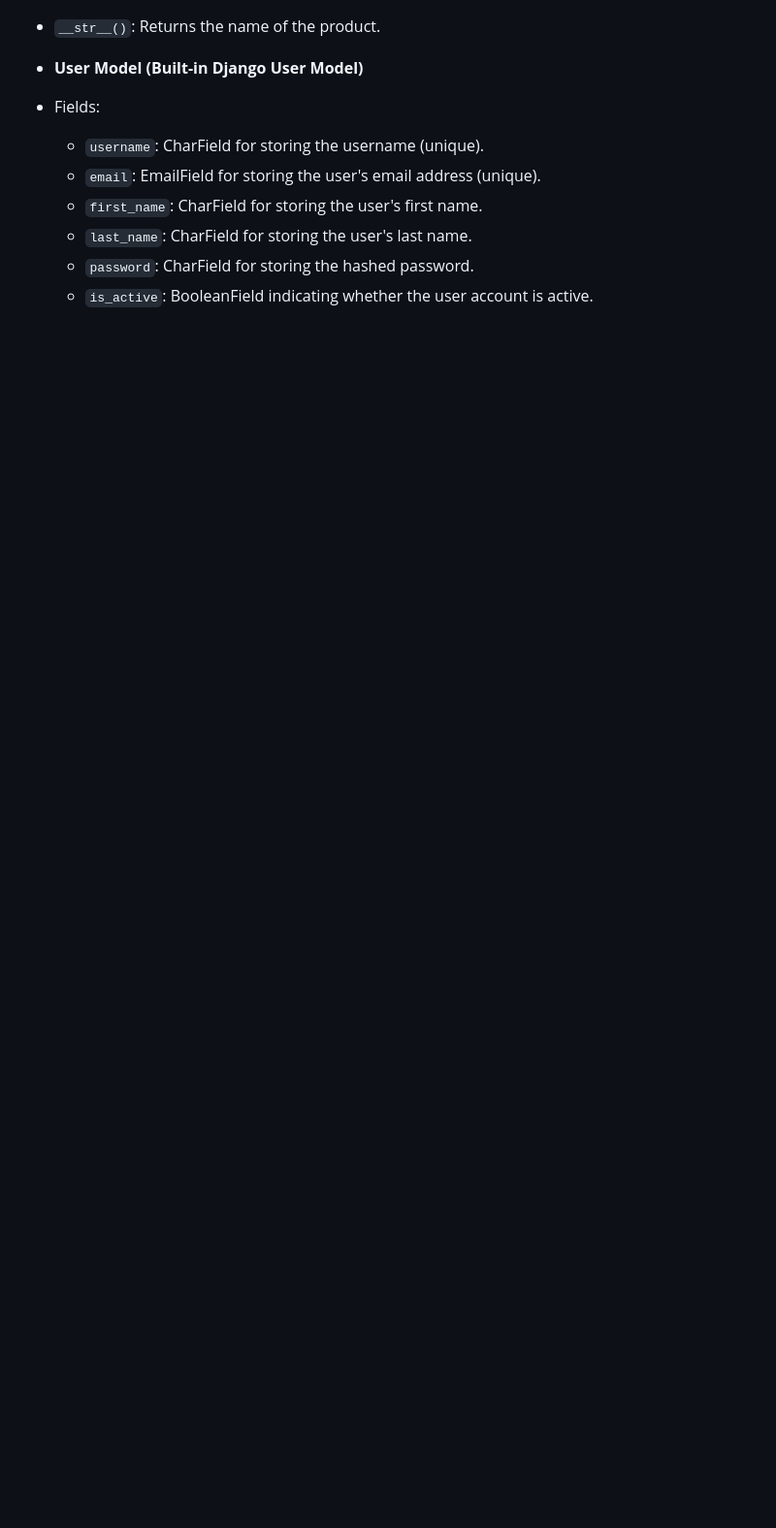
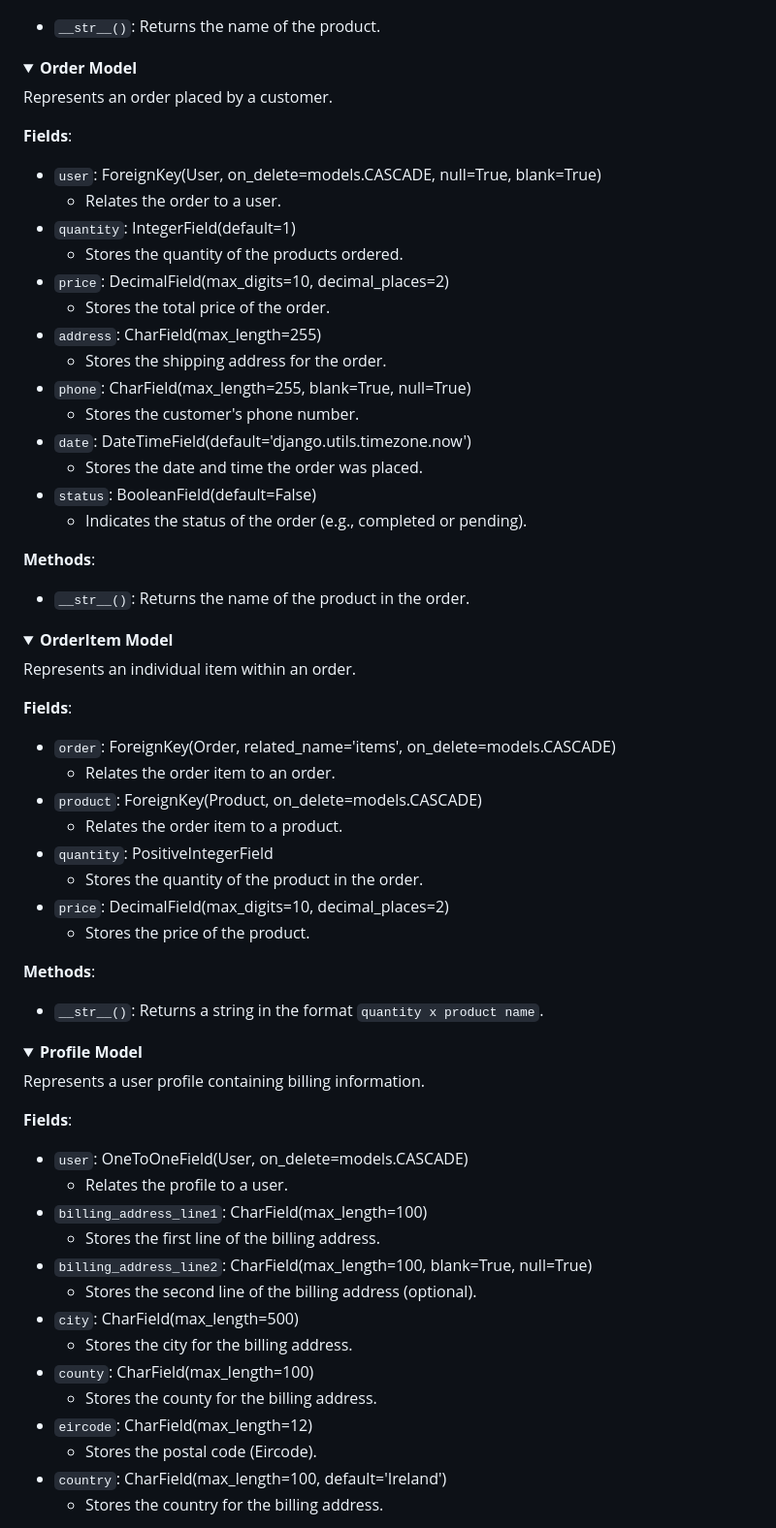
Before and after one commit to nathan-cool/E-commerce, a Markdown page: README.md, the part around the change printed below. Shown: that part at 97% size. GitHub-like rendering; folded sections open; blank space fills up the shorter version.

Commit message:
Update readme to include the Database Schema

```diff
--- a/README.md
+++ b/README.md
@@ -231,10 +276,71 @@ Methods:
 - `__str__()`: Returns the name of the product.
 
-- **User Model (Built-in Django User Model)**
- - Fields:
-   - `username`: CharField for storing the username (unique).
-   - `email`: EmailField for storing the user's email address (unique).
-   - `first_name`: CharField for storing the user's first name.
-   - `last_name`: CharField for storing the user's last name.
-   - `password`: CharField for storing the hashed password.
-   - `is_active`: BooleanField indicating whether the user account is active.
+</details>
+
+<details>
+  <summary><strong>Order Model</strong></summary>
+
+Represents an order placed by a customer.
+
+**Fields**:
+- `user`: ForeignKey(User, on_delete=models.CASCADE, null=True, blank=True)
+  - Relates the order to a user.
+- `quantity`: IntegerField(default=1)
+  - Stores the quantity of the products ordered.
+- `price`: DecimalField(max_digits=10, decimal_places=2)
+  - Stores the total price of the order.
+- `address`: CharField(max_length=255)
+  - Stores the shipping address for the order.
+- `phone`: CharField(max_length=255, blank=True, null=True)
+  - Stores the customer's phone number.
+- `date`: DateTimeField(default='django.utils.timezone.now')
+  - Stores the date and time the order was placed.
+- `status`: BooleanField(default=False)
+  - Indicates the status of the order (e.g., completed or pending).
+
+**Methods**:
+- `__str__()`: Returns the name of the product in the order.
+
+</details>
+
+<details>
+  <summary><strong>OrderItem Model</strong></summary>
+
+Represents an individual item within an order.
+
+**Fields**:
+- `order`: ForeignKey(Order, related_name='items', on_delete=models.CASCADE)
+  - Relates the order item to an order.
+- `product`: ForeignKey(Product, on_delete=models.CASCADE)
+  - Relates the order item to a product.
+- `quantity`: PositiveIntegerField
+  - Stores the quantity of the product in the order.
+- `price`: DecimalField(max_digits=10, decimal_places=2)
+  - Stores the price of the product.
+
+**Methods**:
+- `__str__()`: Returns a string in the format `quantity x product name`.
+
+</details>
+
+<details>
+  <summary><strong>Profile Model</strong></summary>
+
+Represents a user profile containing billing information.
+
+**Fields**:
+- `user`: OneToOneField(User, on_delete=models.CASCADE)
+  - Relates the profile to a user.
+- `billing_address_line1`: CharField(max_length=100)
+  - Stores the first line of the billing address.
+- `billing_address_line2`: CharField(max_length=100, blank=True, null=True)
+  - Stores the second line of the billing address (optional).
+- `city`: CharField(max_length=500)
+  - Stores the city for the billing address.
+- `county`: CharField(max_length=100)
+  - Stores the county for the billing address.
+- `eircode`: CharField(max_length=12)
+  - Stores the postal code (Eircode).
+- `country`: CharField(max_length=100, default='Ireland')
+  - Stores the country for the billing address.
+
```
Also changed, not shown: other parts of README.md (+83 -7 lines).
